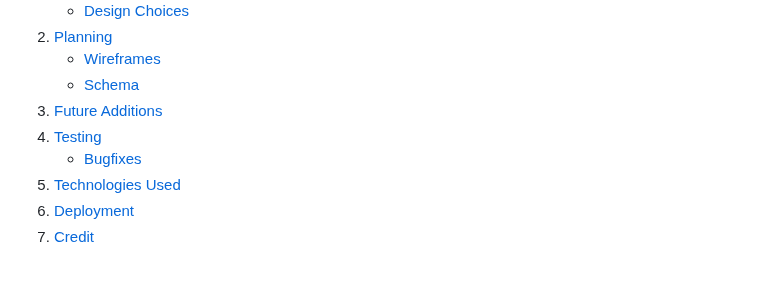
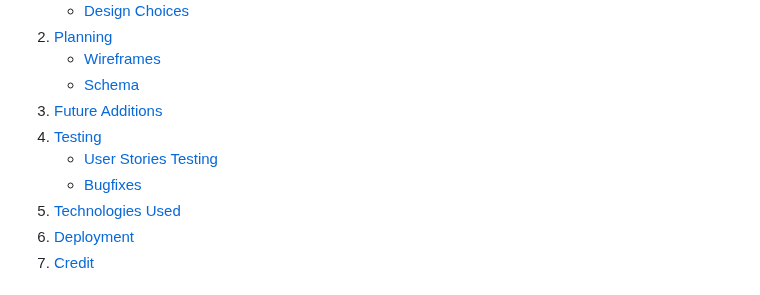
Before and after one commit to cosmicCode42/OC-archive, a Markdown page: README.md, the part around the change. Rendered like a GitHub page.

Commit message:
docs: edited readme

```diff
--- a/README.md
+++ b/README.md
@@ -13,7 +13,8 @@ Third Milestone Project for the Web Development course offered by Code Institute
  	- [Schema](#schema)
 3. [Future Additions](#future-additions)
 4. [Testing](#testing)
-	- [Bugfixes](#bugfixes)
+	- [User Stories Testing](#user-stories-testing)
+ 	- [Bugfixes](#bugfixes)
 5. [Technologies Used](#technologies-used)
 6. [Deployment](#deployment)
 7. [Credit](#credit)
```
